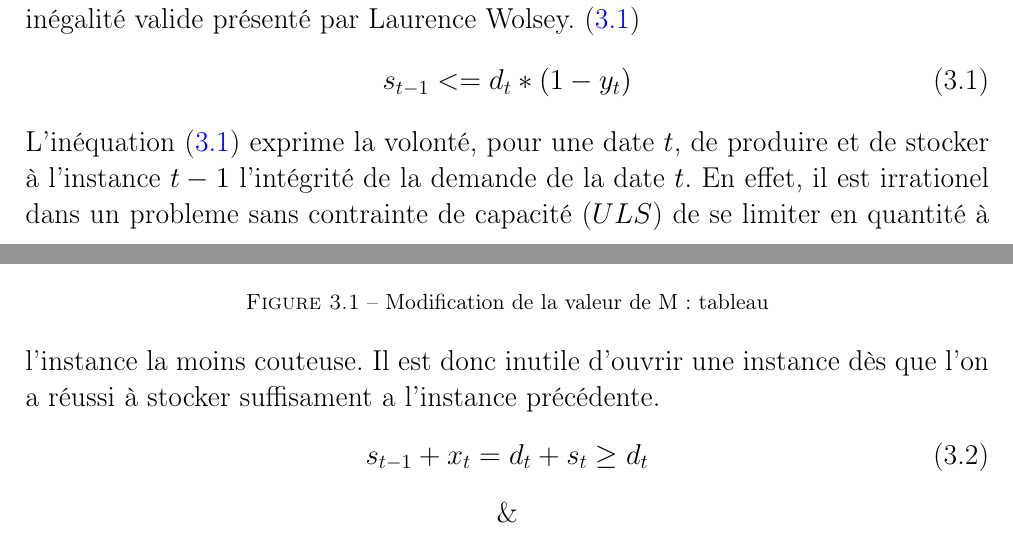
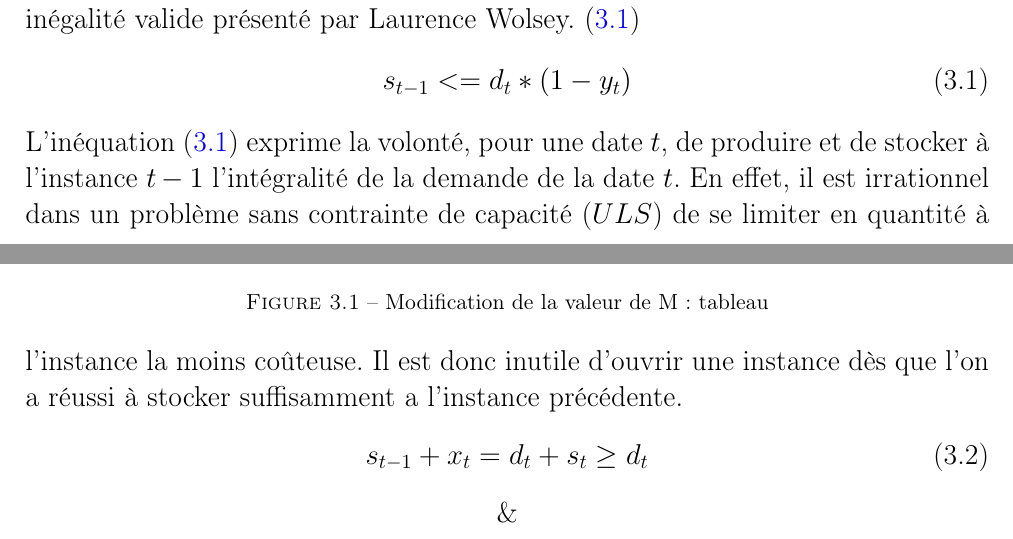
Before and after one commit to cocoto/M1_ORO_ULS_2012, a LaTeX document (rapport1.tex): two parts of pages 8 and 9 of 17, joined at a grey line, cut so that both start at the same text. Compiled offline with pdfLaTeX.

Commit message:
correction orthographe

```diff
--- a/rapport1.tex
+++ b/rapport1.tex
@@ -161,9 +161,9 @@ Dans cette section, nous avons intégré à notre modèle une contrainte de type
 \begin{equation}
 s_{t-1} <= d_{t}*(1-y_{t}) \label{equ1}
 \end{equation}
-L'inéquation (\ref{equ1}) exprime la volonté, pour une date $t$, de produire et de stocker à l'instance $t-1$ l'intégrité de la demande de la date $t$.
-En effet, il est irrationel dans un probleme sans contrainte de capacité ($ULS$) de se limiter en quantité à l'instance la moins couteuse.
-Il est donc inutile d'ouvrir une instance dès que l'on a réussi à stocker suffisament a l'instance précédente.
+L'inéquation (\ref{equ1}) exprime la volonté, pour une date $t$, de produire et de stocker à l'instance $t-1$ l'intégralité de la demande de la date $t$.
+En effet, il est irrationnel dans un problème sans contrainte de capacité ($ULS$) de se limiter en quantité à l'instance la moins coûteuse.
+Il est donc inutile d'ouvrir une instance dès que l'on a réussi à stocker suffisamment a l'instance précédente.
 \begin{equation}
 s_{t-1}+x_{t} = d_{t}+s_{t} \geq d_{t}
 \end{equation}
```
Also changed, not shown: rapport1.pdf, rapport1.tex (6 more changed lines).
